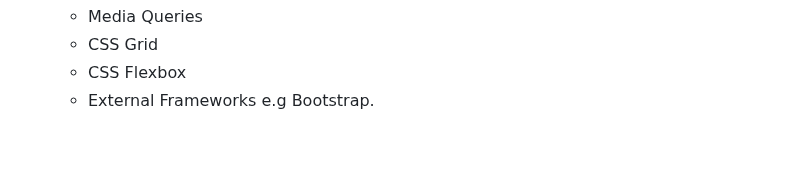
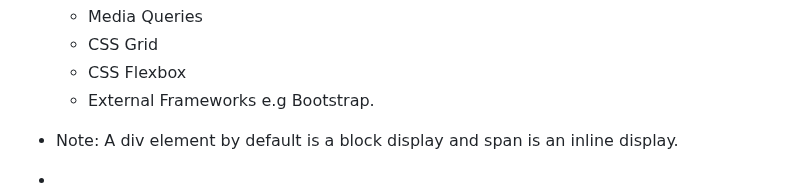
Before and after one commit to 7budi/Web_Development-Notes, a Markdown page: CSS.md, the part around the change. Drawn GitHub-style; blank space fills up the shorter version.

Commit message:
New note

```diff
--- a/CSS.md
+++ b/CSS.md
@@ -77,3 +77,5 @@
 	- CSS Grid
 	- CSS Flexbox
 	- External Frameworks e.g Bootstrap.
+- Note: A div element by default is a block display and span is an inline display.
+-
```
